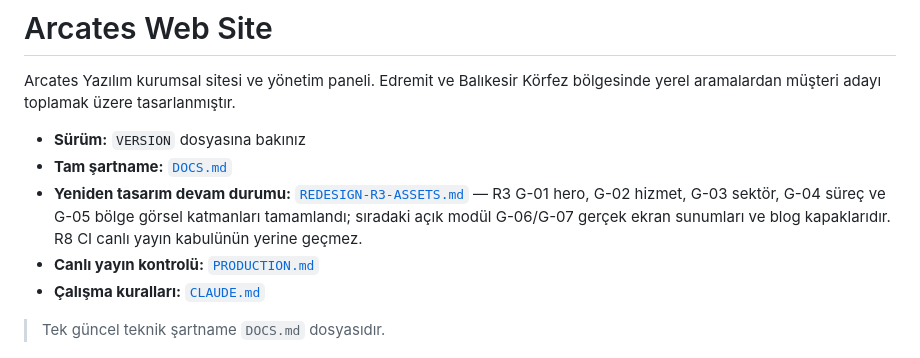
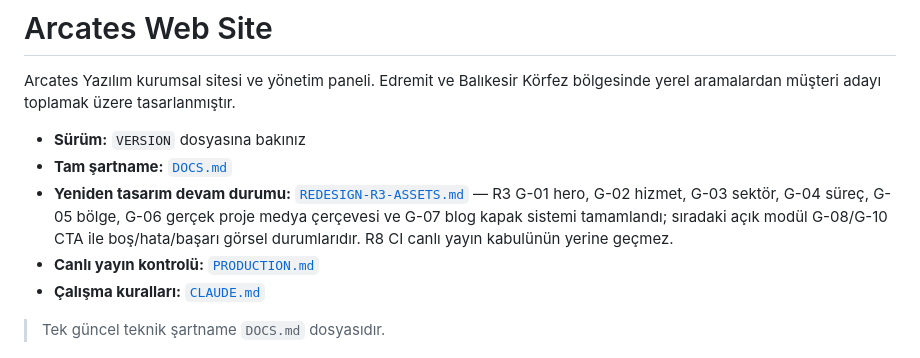
Before and after one commit to tayfunates10/arcates-web-site, a Markdown page: README.md, the part around the change. Rendered like a GitHub page.

Commit message:
docs(redesign): advance R3 continuation to G-08 G-10

```diff
--- a/README.md
+++ b/README.md
@@ -6,7 +6,7 @@ Edremit ve Balıkesir Körfez bölgesinde yerel aramalardan müşteri adayı top
 
 - **Sürüm:** `VERSION` dosyasına bakınız
 - **Tam şartname:** [`DOCS.md`](DOCS.md)
-- **Yeniden tasarım devam durumu:** [`REDESIGN-R3-ASSETS.md`](REDESIGN-R3-ASSETS.md) — R3 G-01 hero, G-02 hizmet, G-03 sektör, G-04 süreç ve G-05 bölge görsel katmanları tamamlandı; sıradaki açık modül G-06/G-07 gerçek ekran sunumları ve blog kapaklarıdır. R8 CI canlı yayın kabulünün yerine geçmez.
+- **Yeniden tasarım devam durumu:** [`REDESIGN-R3-ASSETS.md`](REDESIGN-R3-ASSETS.md) — R3 G-01 hero, G-02 hizmet, G-03 sektör, G-04 süreç, G-05 bölge, G-06 gerçek proje medya çerçevesi ve G-07 blog kapak sistemi tamamlandı; sıradaki açık modül G-08/G-10 CTA ile boş/hata/başarı görsel durumlarıdır. R8 CI canlı yayın kabulünün yerine geçmez.
 - **Canlı yayın kontrolü:** [`PRODUCTION.md`](PRODUCTION.md)
 - **Çalışma kuralları:** [`CLAUDE.md`](CLAUDE.md)
 
```
